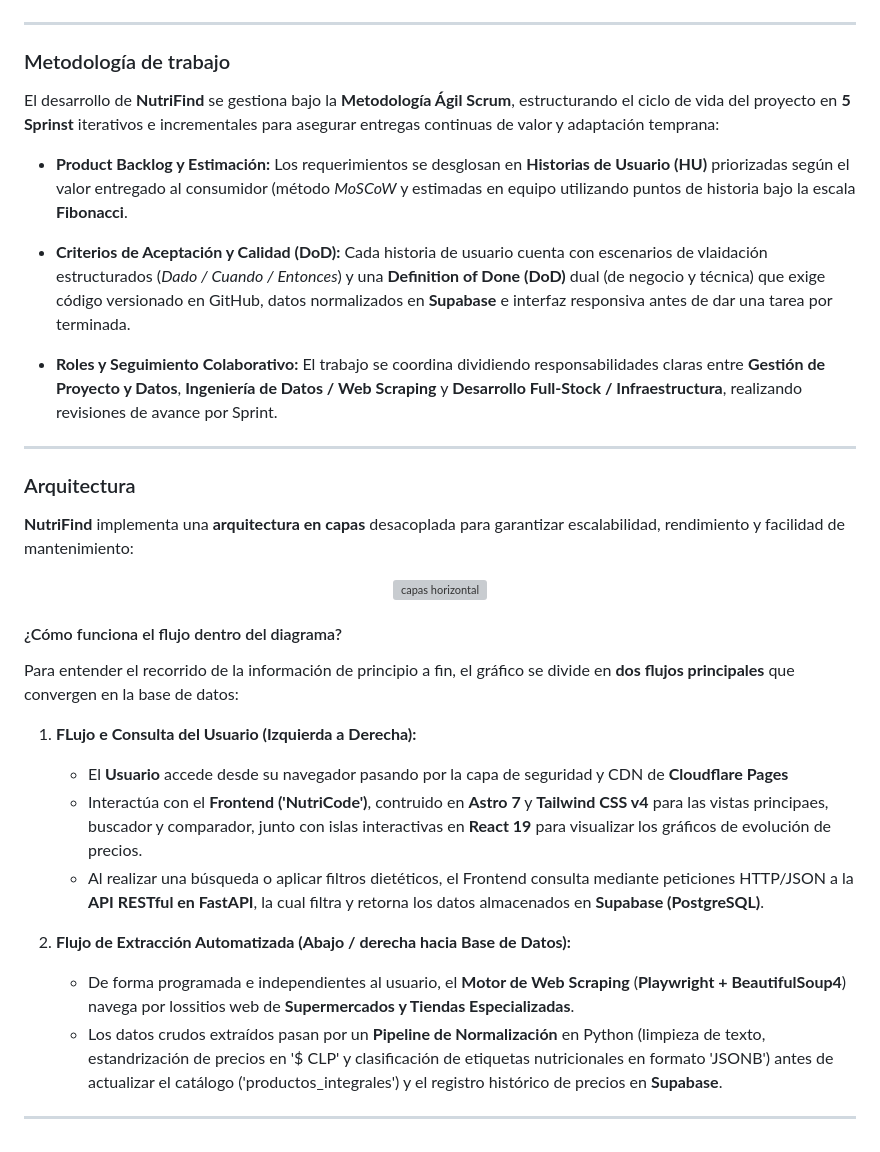
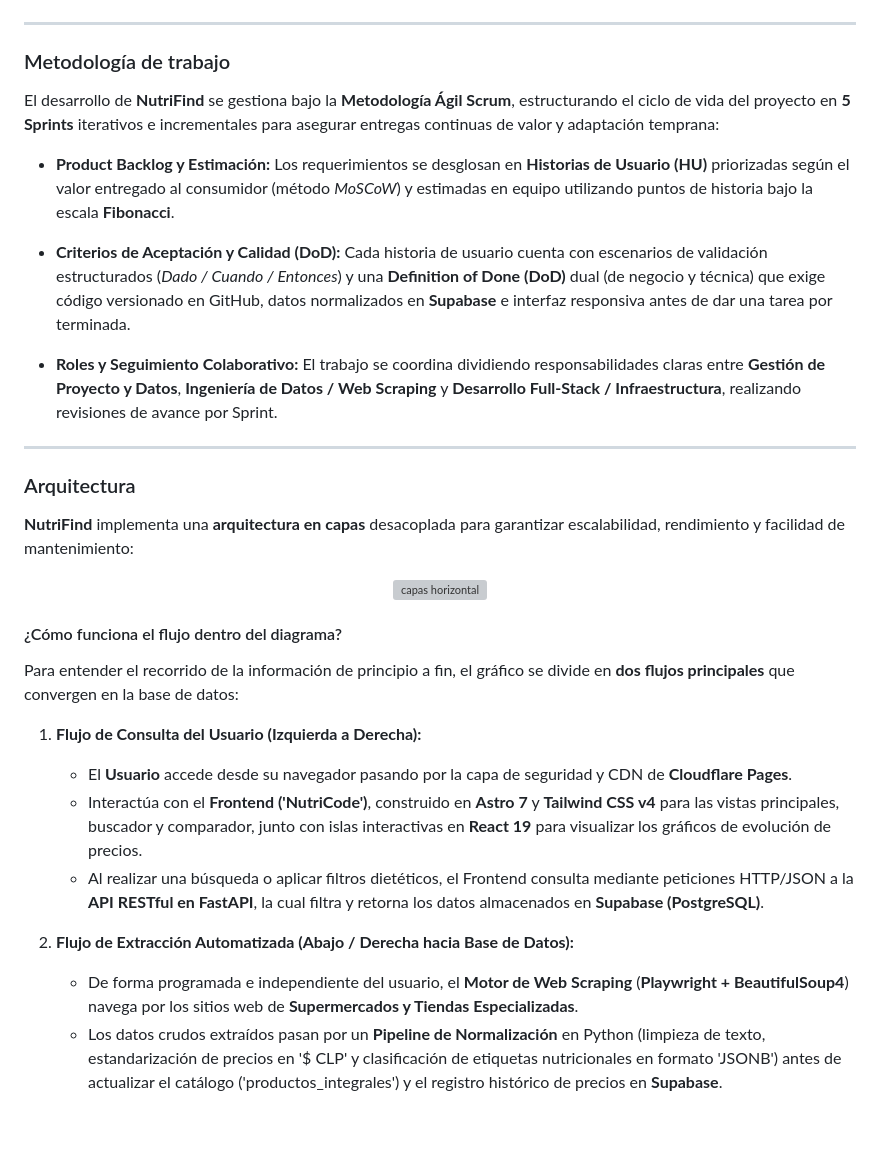
Before and after one commit to ignacioivan/NutriFind, a Markdown page: README.md, the part around the change. GitHub-like rendering; grey boxes are pictures that could not be loaded.

Commit message:
arreglos ortograficos

```diff
--- a/README.md
+++ b/README.md
@@ -62,13 +62,13 @@ Para la creación de la plataforma utilizaremos diversas tecnologías, seleccion
 
 ### Metodología de trabajo
 
-El desarrollo de **NutriFind** se gestiona bajo la **Metodología Ágil Scrum**, estructurando el ciclo de vida del proyecto en **5 Sprinst** iterativos e incrementales para asegurar entregas continuas de valor y adaptación temprana:
+El desarrollo de **NutriFind** se gestiona bajo la **Metodología Ágil Scrum**, estructurando el ciclo de vida del proyecto en **5 Sprints** iterativos e incrementales para asegurar entregas continuas de valor y adaptación temprana:
 
-- **Product Backlog y Estimación:** Los requerimientos se desglosan en **Historias de Usuario (HU)** priorizadas según el valor entregado al consumidor (método *MoSCoW* y estimadas en equipo utilizando puntos de historia bajo la escala **Fibonacci**.
+- **Product Backlog y Estimación:** Los requerimientos se desglosan en **Historias de Usuario (HU)** priorizadas según el valor entregado al consumidor (método *MoSCoW*) y estimadas en equipo utilizando puntos de historia bajo la escala **Fibonacci**.
 
-- **Criterios de Aceptación y Calidad (DoD):** Cada historia de usuario cuenta con escenarios de vlaidación estructurados (*Dado / Cuando / Entonces*) y una **Definition of Done (DoD)** dual (de negocio y técnica) que exige código versionado en GitHub, datos normalizados en **Supabase** e interfaz responsiva antes de dar una tarea por terminada.
+- **Criterios de Aceptación y Calidad (DoD):** Cada historia de usuario cuenta con escenarios de validación estructurados (*Dado / Cuando / Entonces*) y una **Definition of Done (DoD)** dual (de negocio y técnica) que exige código versionado en GitHub, datos normalizados en **Supabase** e interfaz responsiva antes de dar una tarea por terminada.
 
-- **Roles y Seguimiento Colaborativo:** El trabajo se coordina dividiendo responsabilidades claras entre **Gestión de Proyecto y Datos**, **Ingeniería de Datos / Web Scraping** y **Desarrollo Full-Stock / Infraestructura**, realizando revisiones de avance por Sprint.
+- **Roles y Seguimiento Colaborativo:** El trabajo se coordina dividiendo responsabilidades claras entre **Gestión de Proyecto y Datos**, **Ingeniería de Datos / Web Scraping** y **Desarrollo Full-Stack / Infraestructura**, realizando revisiones de avance por Sprint.
 
 ---
 
@@ -84,14 +84,11 @@ El desarrollo de **NutriFind** se gestiona bajo la **Metodología Ágil Scrum**,
 
 Para entender el recorrido de la información de principio a fin, el gráfico se divide en **dos flujos principales** que convergen en la base de datos:
 
-1. **FLujo e Consulta del Usuario (Izquierda a Derecha):**
-   - El **Usuario** accede desde su navegador pasando por la capa de seguridad y CDN de **Cloudflare Pages**
-   - Interactúa con el **Frontend ('NutriCode')**, contruido en **Astro 7** y **Tailwind CSS v4**
-   para las vistas principaes, buscador y comparador, junto con islas interactivas en **React 19** para visualizar los gráficos de evolución de precios.
+1. **Flujo de Consulta del Usuario (Izquierda a Derecha):**
+   - El **Usuario** accede desde su navegador pasando por la capa de seguridad y CDN de **Cloudflare Pages**.
+   - Interactúa con el **Frontend ('NutriCode')**, construido en **Astro 7** y **Tailwind CSS v4** para las vistas principales, buscador y comparador, junto con islas interactivas en **React 19** para visualizar los gráficos de evolución de precios.
    - Al realizar una búsqueda o aplicar filtros dietéticos, el Frontend consulta mediante peticiones HTTP/JSON a la **API RESTful en FastAPI**, la cual filtra y retorna los datos almacenados en **Supabase (PostgreSQL)**.
 
-2. **Flujo de Extracción Automatizada (Abajo / derecha hacia Base de Datos):**
-   - De forma programada e independientes al usuario, el **Motor de Web Scraping** (**Playwright + BeautifulSoup4**) navega por lossitios web de **Supermercados y Tiendas Especializadas**.
-   - Los datos crudos extraídos pasan por un **Pipeline de Normalización** en Python (limpieza de texto, estandrización de precios en '$ CLP' y clasificación de etiquetas nutricionales en formato 'JSONB') antes de actualizar el catálogo ('productos_integrales') y el registro histórico de precios en **Supabase**.
-
----
+2. **Flujo de Extracción Automatizada (Abajo / Derecha hacia Base de Datos):**
+   - De forma programada e independiente del usuario, el **Motor de Web Scraping** (**Playwright + BeautifulSoup4**) navega por los sitios web de **Supermercados y Tiendas Especializadas**.
+   - Los datos crudos extraídos pasan por un **Pipeline de Normalización** en Python (limpieza de texto, estandarización de precios en '$ CLP' y clasificación de etiquetas nutricionales en formato 'JSONB') antes de actualizar el catálogo ('productos_integrales') y el registro histórico de precios en **Supabase**.
```
